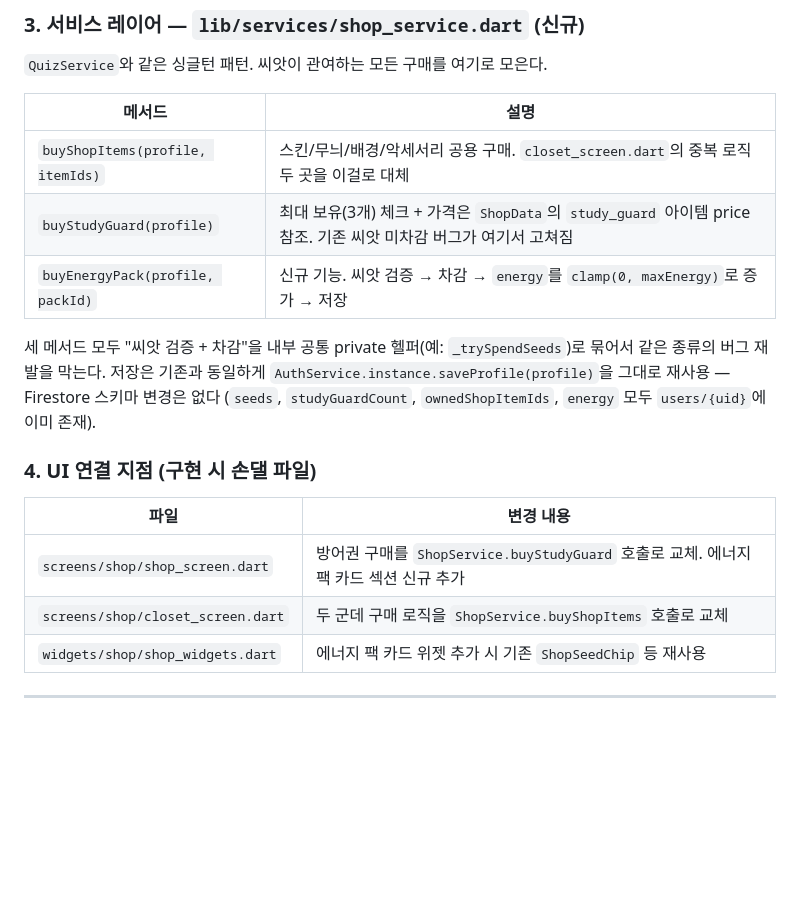
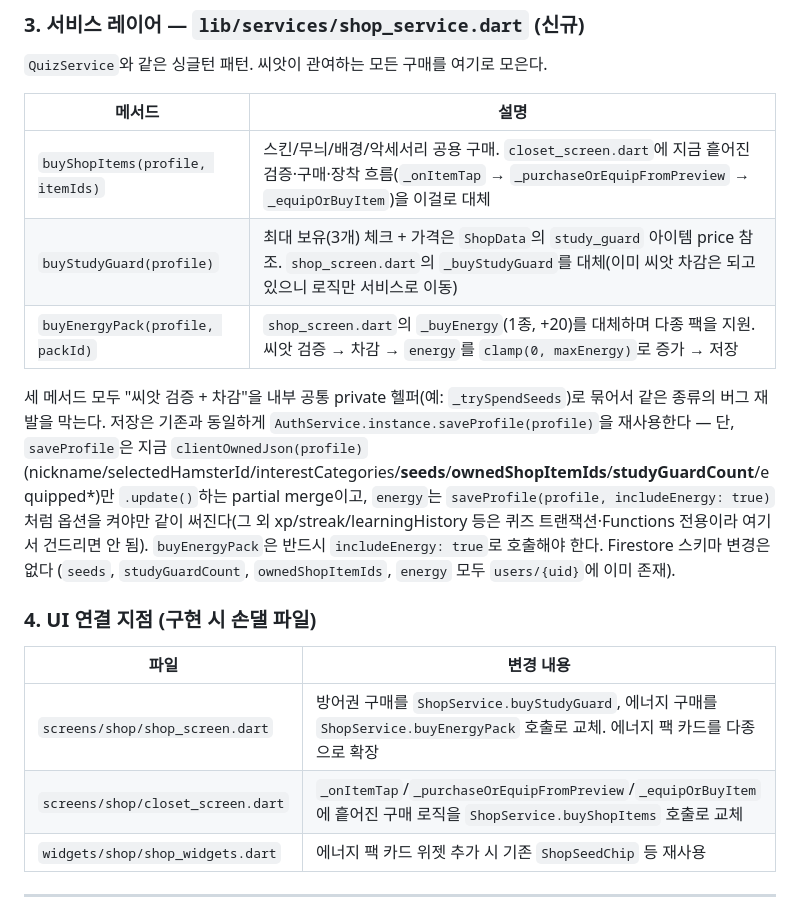
Before and after one commit to gayun829/hamfinz, a Markdown page: docs/shop-seeds.md, the part around one of its changes. Drawn GitHub-style; blank space fills up the shorter version.

```diff
--- a/docs/shop-seeds.md
+++ b/docs/shop-seeds.md
@@ -96,18 +98,18 @@ class ShopPurchaseResult {
 
 | 메서드 | 설명 |
 |--------|------|
-| `buyShopItems(profile, itemIds)` | 스킨/무늬/배경/악세서리 공용 구매. `closet_screen.dart`의 중복 로직 두 곳을 이걸로 대체 |
-| `buyStudyGuard(profile)` | 최대 보유(3개) 체크 + 가격은 `ShopData`의 `study_guard` 아이템 price 참조. 기존 씨앗 미차감 버그가 여기서 고쳐짐 |
-| `buyEnergyPack(profile, packId)` | 신규 기능. 씨앗 검증 → 차감 → `energy`를 `clamp(0, maxEnergy)`로 증가 → 저장 |
+| `buyShopItems(profile, itemIds)` | 스킨/무늬/배경/악세서리 공용 구매. `closet_screen.dart`에 지금 흩어진 검증·구매·장착 흐름(`_onItemTap` → `_purchaseOrEquipFromPreview` → `_equipOrBuyItem`)을 이걸로 대체 |
+| `buyStudyGuard(profile)` | 최대 보유(3개) 체크 + 가격은 `ShopData`의 `study_guard` 아이템 price 참조. `shop_screen.dart`의 `_buyStudyGuard`를 대체(이미 씨앗 차감은 되고 있으니 로직만 서비스로 이동) |
+| `buyEnergyPack(profile, packId)` | `shop_screen.dart`의 `_buyEnergy`(1종, +20)를 대체하며 다종 팩을 지원. 씨앗 검증 → 차감 → `energy`를 `clamp(0, maxEnergy)`로 증가 → 저장 |
 
-세 메서드 모두 "씨앗 검증 + 차감"을 내부 공통 private 헬퍼(예: `_trySpendSeeds`)로 묶어서 같은 종류의 버그 재발을 막는다. 저장은 기존과 동일하게 `AuthService.instance.saveProfile(profile)`을 그대로 재사용 — Firestore 스키마 변경은 없다 (`seeds`, `studyGuardCount`, `ownedShopItemIds`, `energy` 모두 `users/{uid}`에 이미 존재).
+세 메서드 모두 "씨앗 검증 + 차감"을 내부 공통 private 헬퍼(예: `_trySpendSeeds`)로 묶어서 같은 종류의 버그 재발을 막는다. 저장은 기존과 동일하게 `AuthService.instance.saveProfile(profile)`을 재사용한다 — 단, `saveProfile`은 지금 `clientOwnedJson(profile)`(nickname/selectedHamsterId/interestCategories/**seeds**/**ownedShopItemIds**/**studyGuardCount**/equipped\*)만 `.update()`하는 partial merge이고, `energy`는 `saveProfile(profile, includeEnergy: true)`처럼 옵션을 켜야만 같이 써진다(그 외 xp/streak/learningHistory 등은 퀴즈 트랜잭션·Functions 전용이라 여기서 건드리면 안 됨). `buyEnergyPack`은 반드시 `includeEnergy: true`로 호출해야 한다. Firestore 스키마 변경은 없다 (`seeds`, `studyGuardCount`, `ownedShopItemIds`, `energy` 모두 `users/{uid}`에 이미 존재).
 
 ### 4. UI 연결 지점 (구현 시 손댈 파일)
 
 | 파일 | 변경 내용 |
 |------|-----------|
-| `screens/shop/shop_screen.dart` | 방어권 구매를 `ShopService.buyStudyGuard` 호출로 교체. 에너지 팩 카드 섹션 신규 추가 |
-| `screens/shop/closet_screen.dart` | 두 군데 구매 로직을 `ShopService.buyShopItems` 호출로 교체 |
+| `screens/shop/shop_screen.dart` | 방어권 구매를 `ShopService.buyStudyGuard`, 에너지 구매를 `ShopService.buyEnergyPack` 호출로 교체. 에너지 팩 카드를 다종으로 확장 |
+| `screens/shop/closet_screen.dart` | `_onItemTap`/`_purchaseOrEquipFromPreview`/`_equipOrBuyItem`에 흩어진 구매 로직을 `ShopService.buyShopItems` 호출로 교체 |
 | `widgets/shop/shop_widgets.dart` | 에너지 팩 카드 위젯 추가 시 기존 `ShopSeedChip` 등 재사용 |
 
 ---
```
Also changed, not shown: other parts of docs/shop-seeds.md (+20 -18 lines), docs/roadmap.md (+1 -2 lines).
